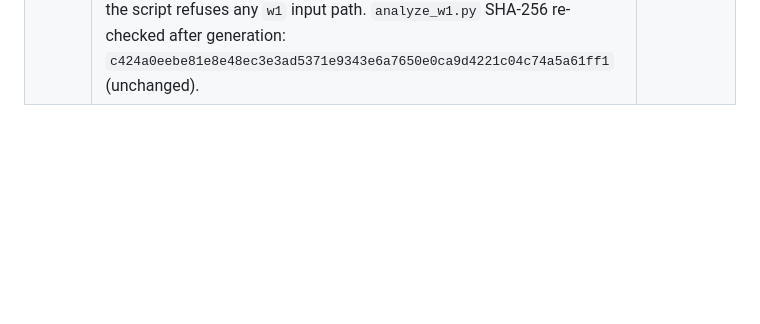
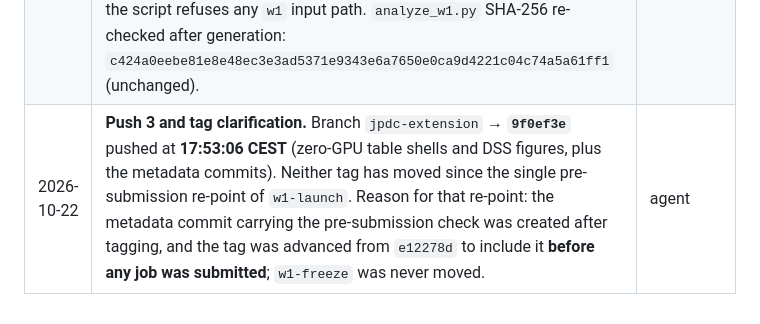
Before and after one commit to Przemyslaw11/BeyondBackpropagation, a Markdown page: PREREG-phase2.md, the part around the change. GitHub-like rendering; blank space fills up the shorter version.

Commit message:
docs: record push 3 and the tag re-point reason

```diff
--- a/PREREG-phase2.md
+++ b/PREREG-phase2.md
@@ -171,3 +171,4 @@ jobs may only be pilots.
 | 2026-10-22 | **Tuning-config provenance hashes, recorded before any trial.** `configs/tuning/bp_sched_cifar10_mlp_3x2000_tune.yaml` = `835799b44efb96f480193406277949d10d7b89f00b6336d8f3e25434e573263f`; `configs/tuning/bp_sched_cifar100_mlp_3x2000_tune.yaml` = `6191f22c7ce3300247a70ef67594342991c567632cc10ced807cc384c18ccb1a`. Search space, 50-trial budget, TPE sampler, `pruner: None`, direction and metric are identical to the core BP tuning config (`configs/tuning/bp_*_mlp_3x2000_tune.yaml` @ `57b3055`). The two functional differences — `training.scheduler: CosineAnnealingLR` over 100 epochs and `early_stopping.enabled: false` (core BP tuning used the default 100-epoch cap with ES on) — are the pre-registered BP-sched design in the 2026-10-21 row and `W1_MANIFEST_ADDITIONS.md` §1. No unregistered difference. | agent |
 | 2026-10-22 | **Class-account jobs disclosure (no action taken).** 3386582 (`mfglobal_tune.slurm`, class account, 24 h) and 3386586 (`w1_cap_pilot.slurm`, 8 h) were spooled at `813430e` and remain `PENDING`. When they start they will import the current `src/` from the launch tree, not `813430e`. The intervening changes are additive bookkeeping/diagnostics (`stage_epochs` in `mf.py`/`mf_global.py`, post-training secondary endpoints in `engine.py`), plus the two new `run_optuna_search.py` flags, which their spooled commands do not use. No training-path logic changed; no path they read was among the 992 moved files (`configs/*` and `venv` are tracked/excluded, `slurm_logs/` still exists). Neither job was cancelled, held, migrated or requeued. | agent |
 | 2026-10-22 | **Zero-GPU work while queued (no W1 outcome read).** `scripts/jpdc/w1_table_shells.py` runs the frozen reducer on the synthetic `tests/test_analyze_w1.py` fixture and writes 14 header-only table shells + `w1_summary_shell.md` + `SCHEMA.md` to `analysis/w1_table_shells/`. `plots/dss_g1_pareto.py` writes three DSS figures (Protocol A energy, Protocol A passes, Protocol B energy) to `analysis/dss_figures/` from G1/PPAM tables only; every ex-M0 point is labelled **ESTIMATE**, the Protocol A ex-M0 point is marked era-mixed, and the script refuses any `w1` input path. `analyze_w1.py` SHA-256 re-checked after generation: `c424a0eebe81e8e48ec3e3ad5371e9343e6a7650e0ca9d4221c04c74a5a61ff1` (unchanged). | agent |
+| 2026-10-22 | **Push 3 and tag clarification.** Branch `jpdc-extension` → **`9f0ef3e`** pushed at **17:53:06 CEST** (zero-GPU table shells and DSS figures, plus the metadata commits). Neither tag has moved since the single pre-submission re-point of `w1-launch`. Reason for that re-point: the metadata commit carrying the pre-submission check was created after tagging, and the tag was advanced from `e12278d` to include it **before any job was submitted**; `w1-freeze` was never moved. | agent |
```
